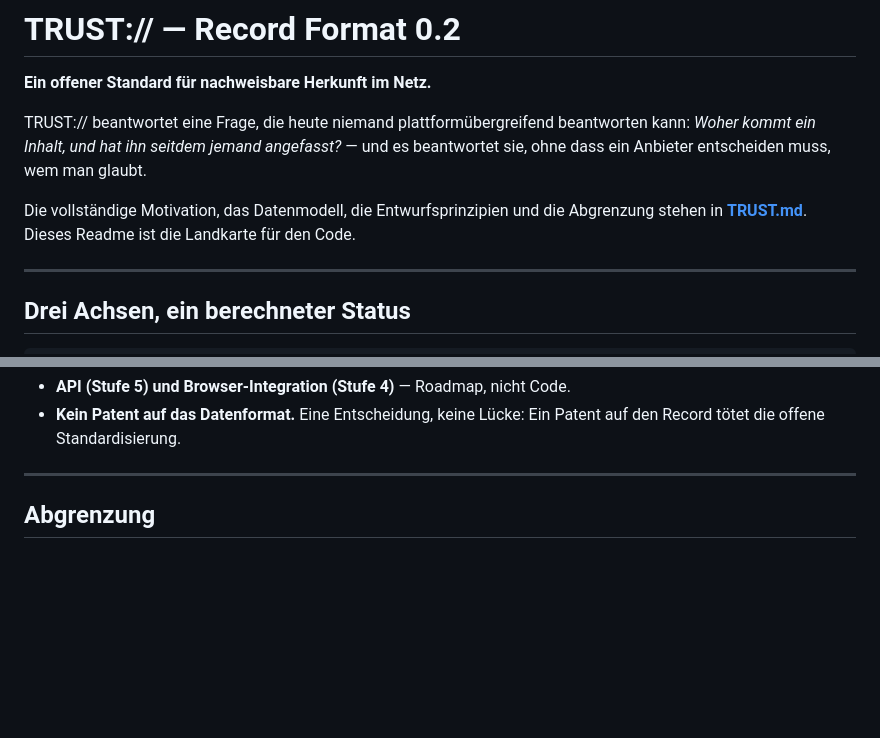
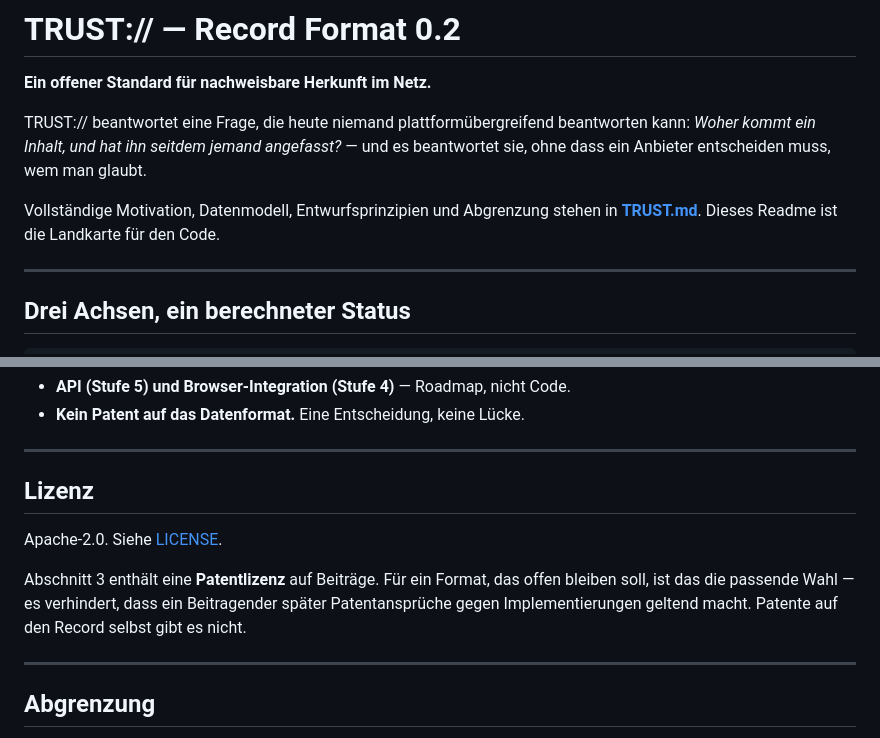
Before and after one commit to dy2yr4nz7n-cell/trust-protocol, a Markdown page: README.md, 2 parts joined by grey strips. Rendered like a GitHub page; blank space fills up the shorter version.

```diff
--- a/README.md
+++ b/README.md
@@ -7,9 +7,8 @@ beantworten kann: *Woher kommt ein Inhalt, und hat ihn seitdem jemand
 angefasst?* — und es beantwortet sie, ohne dass ein Anbieter entscheiden muss,
 wem man glaubt.
 
-Die vollständige Motivation, das Datenmodell, die Entwurfsprinzipien und die
-Abgrenzung stehen in **[TRUST.md](TRUST.md)**. Dieses Readme ist die Landkarte
-für den Code.
+Vollständige Motivation, Datenmodell, Entwurfsprinzipien und Abgrenzung stehen
+in **[TRUST.md](TRUST.md)**. Dieses Readme ist die Landkarte für den Code.
 
 ---
 
@@ -139,6 +218,16 @@ Prüfer eine Herkunft, die niemand belegt hat.
 - **API (Stufe 5) und Browser-Integration (Stufe 4)** — Roadmap, nicht Code.
-- **Kein Patent auf das Datenformat.** Eine Entscheidung, keine Lücke: Ein Patent
-  auf den Record tötet die offene Standardisierung.
+- **Kein Patent auf das Datenformat.** Eine Entscheidung, keine Lücke.
+
+---
+
+## Lizenz
+
+Apache-2.0. Siehe [LICENSE](LICENSE).
+
+Abschnitt 3 enthält eine **Patentlizenz** auf Beiträge. Für ein Format, das
+offen bleiben soll, ist das die passende Wahl — es verhindert, dass ein
+Beitragender später Patentansprüche gegen Implementierungen geltend macht.
+Patente auf den Record selbst gibt es nicht.
 
 ---
 
```
Also changed, not shown: other parts of README.md (+124 -44 lines).
